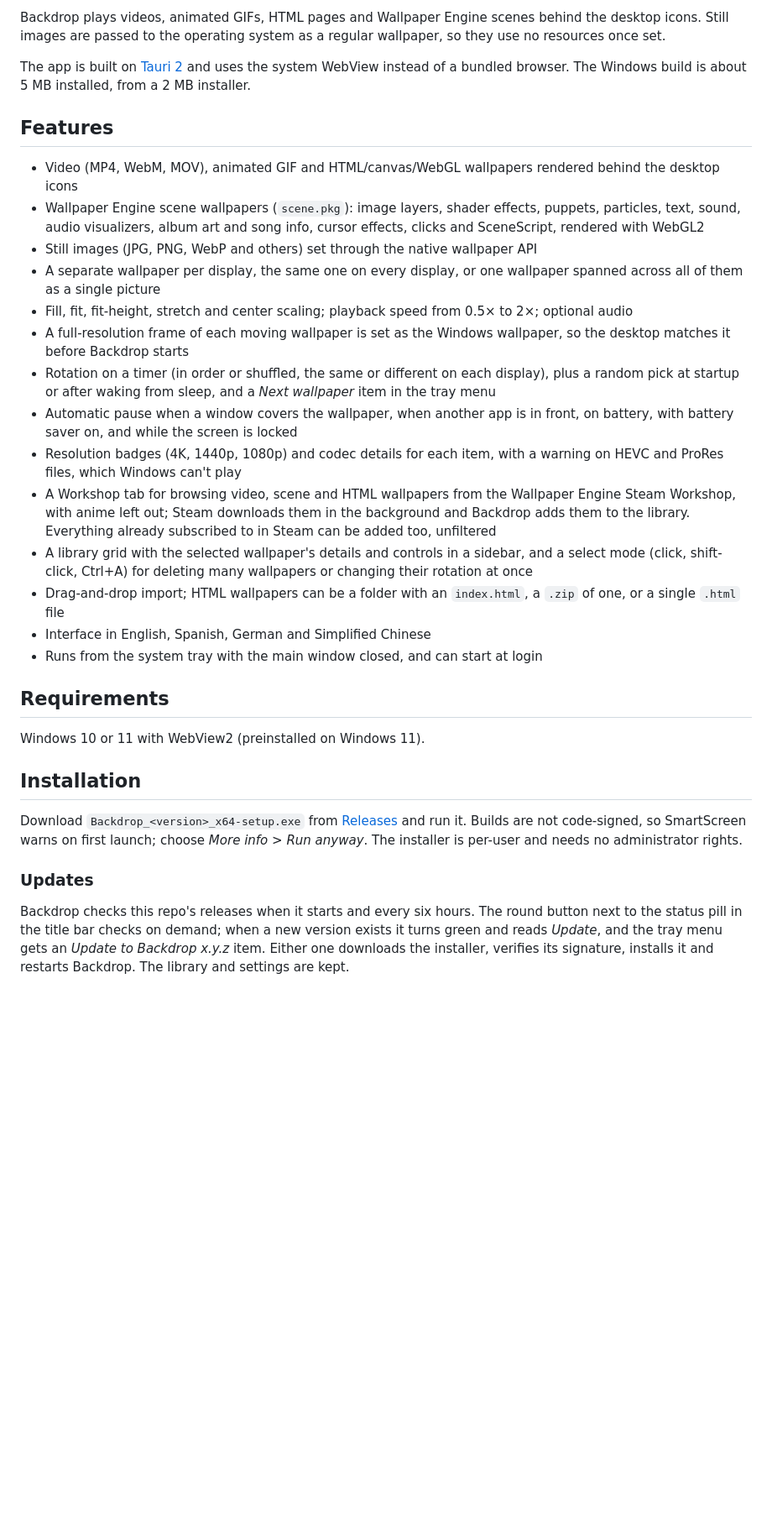
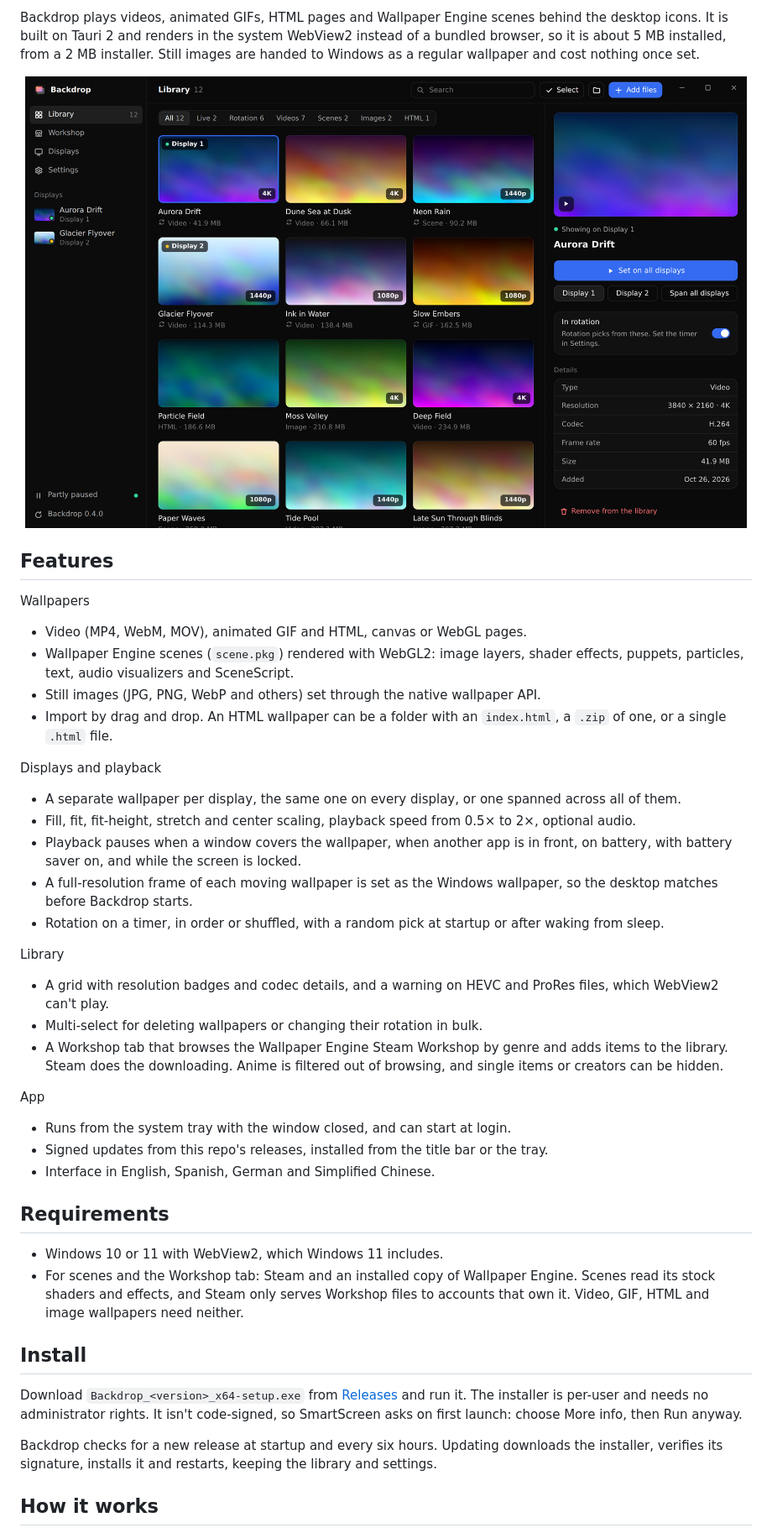
Before and after one commit to anthonyradke/backdrop, a Markdown page: README.md, the part around the change printed below. Shown: that part at 84% size. GitHub-like rendering; pictures changed too: docs/library.jpg (added); blank space fills up the shorter version.

Commit message:
rewrite readme, add library screenshot, move detail to docs

```diff
--- a/README.md
+++ b/README.md
@@ -10,52 +14,58 @@
 
-Backdrop plays videos, animated GIFs, HTML pages and Wallpaper Engine scenes behind the desktop icons. Still
-images are passed to the operating system as a regular wallpaper, so they use no resources once set.
+Backdrop plays videos, animated GIFs, HTML pages and Wallpaper Engine scenes behind the desktop icons. It is built
+on Tauri 2 and renders in the system WebView2 instead of a bundled browser, so it is about 5 MB installed, from a
+2 MB installer. Still images are handed to Windows as a regular wallpaper and cost nothing once set.
 
-The app is built on [Tauri 2](https://tauri.app) and uses the system WebView instead of a bundled browser.
-The Windows build is about 5 MB installed, from a 2 MB installer.
+<p align="center">
+  <img src="docs/library.jpg" width="860" alt="The library window, with a grid of wallpapers and the selected wallpaper's details">
+</p>
 
 ## Features
 
-- Video (MP4, WebM, MOV), animated GIF and HTML/canvas/WebGL wallpapers rendered behind the desktop icons
-- Wallpaper Engine scene wallpapers (`scene.pkg`): image layers, shader effects, puppets, particles, text,
-  sound, audio visualizers, album art and song info, cursor effects, clicks and SceneScript, rendered with
-  WebGL2
-- Still images (JPG, PNG, WebP and others) set through the native wallpaper API
-- A separate wallpaper per display, the same one on every display, or one wallpaper spanned across all of
-  them as a single picture
-- Fill, fit, fit-height, stretch and center scaling; playback speed from 0.5× to 2×; optional audio
-- A full-resolution frame of each moving wallpaper is set as the Windows wallpaper, so the desktop matches
-  it before Backdrop starts
-- Rotation on a timer (in order or shuffled, the same or different on each display), plus a random pick at
-  startup or after waking from sleep, and a *Next wallpaper* item in the tray menu
-- Automatic pause when a window covers the wallpaper, when another app is in front, on battery, with
-  battery saver on, and while the screen is locked
-- Resolution badges (4K, 1440p, 1080p) and codec details for each item, with a warning on HEVC and ProRes
-  files, which Windows can't play
-- A Workshop tab for browsing video, scene and HTML wallpapers from the Wallpaper Engine Steam Workshop, with
-  anime left out; Steam downloads them in the background and Backdrop adds them to the library. Everything
-  already subscribed to in Steam can be added too, unfiltered
-- A library grid with the selected wallpaper's details and controls in a sidebar, and a select mode
-  (click, shift-click, Ctrl+A) for deleting many wallpapers or changing their rotation at once
-- Drag-and-drop import; HTML wallpapers can be a folder with an `index.html`, a `.zip` of one, or a single
-  `.html` file
-- Interface in English, Spanish, German and Simplified Chinese
-- Runs from the system tray with the main window closed, and can start at login
+Wallpapers
+- Video (MP4, WebM, MOV), animated GIF and HTML, canvas or WebGL pages.
+- Wallpaper Engine scenes (`scene.pkg`) rendered with WebGL2: image layers, shader effects, puppets, particles,
+  text, audio visualizers and SceneScript.
+- Still images (JPG, PNG, WebP and others) set through the native wallpaper API.
+- Import by drag and drop. An HTML wallpaper can be a folder with an `index.html`, a `.zip` of one, or a single
+  `.html` file.
+
+Displays and playback
+- A separate wallpaper per display, the same one on every display, or one spanned across all of them.
+- Fill, fit, fit-height, stretch and center scaling, playback speed from 0.5× to 2×, optional audio.
+- Playback pauses when a window covers the wallpaper, when another app is in front, on battery, with battery
+  saver on, and while the screen is locked.
+- A full-resolution frame of each moving wallpaper is set as the Windows wallpaper, so the desktop matches before
+  Backdrop starts.
+- Rotation on a timer, in order or shuffled, with a random pick at startup or after waking from sleep.
+
+Library
+- A grid with resolution badges and codec details, and a warning on HEVC and ProRes files, which WebView2 can't
+  play.
+- Multi-select for deleting wallpapers or changing their rotation in bulk.
+- A Workshop tab that browses the Wallpaper Engine Steam Workshop by genre and adds items to the library. Steam
+  does the downloading. Anime is filtered out of browsing, and single items or creators can be hidden.
+
+App
+- Runs from the system tray with the window closed, and can start at login.
+- Signed updates from this repo's releases, installed from the title bar or the tray.
+- Interface in English, Spanish, German and Simplified Chinese.
 
 ## Requirements
 
-Windows 10 or 11 with WebView2 (preinstalled on Windows 11).
+- Windows 10 or 11 with WebView2, which Windows 11 includes.
+- For scenes and the Workshop tab: Steam and an installed copy of Wallpaper Engine. Scenes read its stock shaders
+  and effects, and Steam only serves Workshop files to accounts that own it. Video, GIF, HTML and image
+  wallpapers need neither.
 
-## Installation
+## Install
 
-Download `Backdrop_<version>_x64-setup.exe` from [Releases](https://github.com/anthonyradke/backdrop/releases)
-and run it. Builds are not code-signed, so SmartScreen warns on first launch; choose
-*More info* > *Run anyway*. The installer is per-user and needs no administrator rights.
+Download `Backdrop_<version>_x64-setup.exe` from [Releases](https://github.com/anthonyradke/backdrop/releases) and
+run it. The installer is per-user and needs no administrator rights. It isn't code-signed, so SmartScreen asks on
+first launch: choose More info, then Run anyway.
 
-### Updates
+Backdrop checks for a new release at startup and every six hours. Updating downloads the installer, verifies its
+signature, installs it and restarts, keeping the library and settings.
 
-Backdrop checks this repo's releases when it starts and every six hours. The round button next to the status
-pill in the title bar checks on demand; when a new version exists it turns green and reads *Update*, and the
-tray menu gets an *Update to Backdrop x.y.z* item. Either one downloads the installer, verifies its
-signature, installs it and restarts Backdrop. The library and settings are kept.
+## How it works
 
```
Also changed, not shown: other parts of README.md (+64 -127 lines), docs/architecture.md (added, +77 -0 lines), docs/development.md (added, +38 -0 lines).
